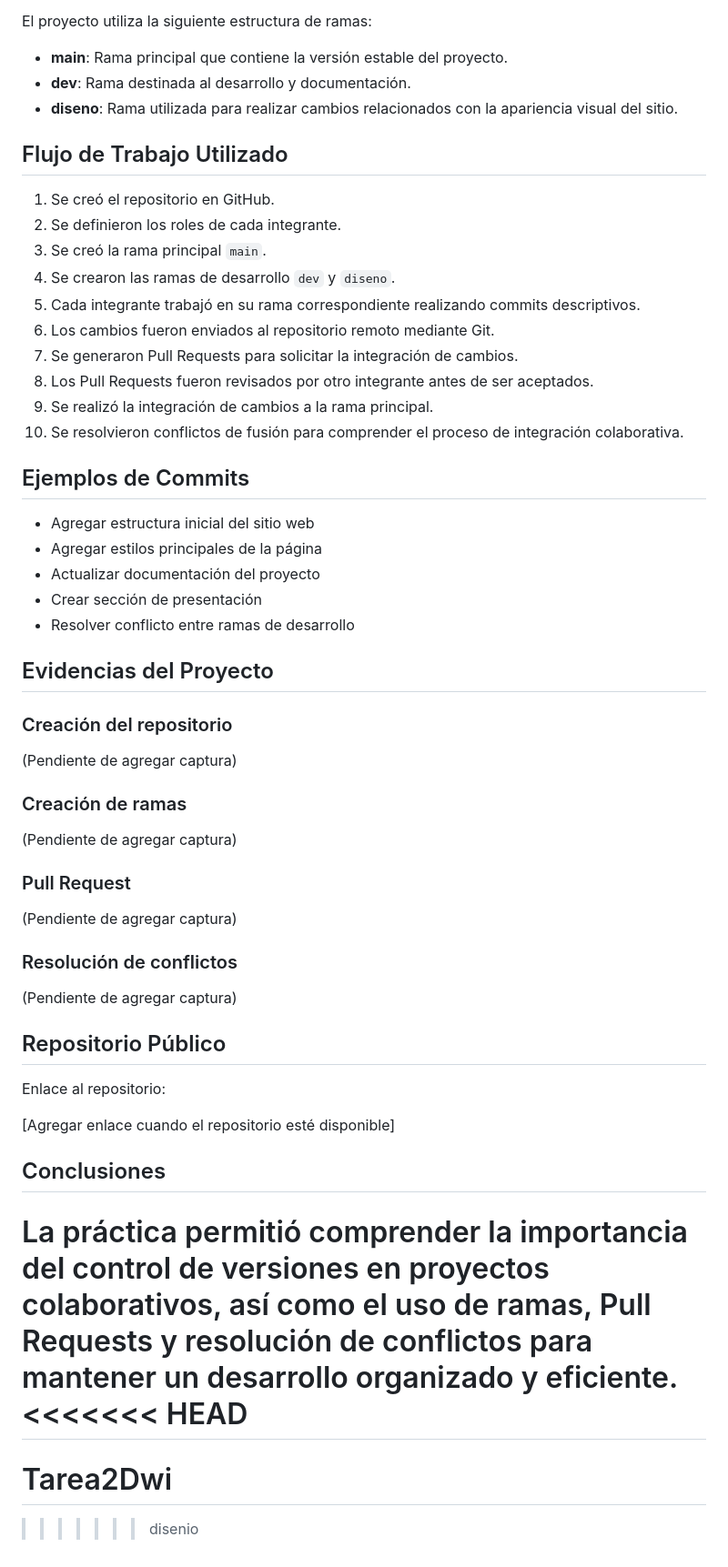
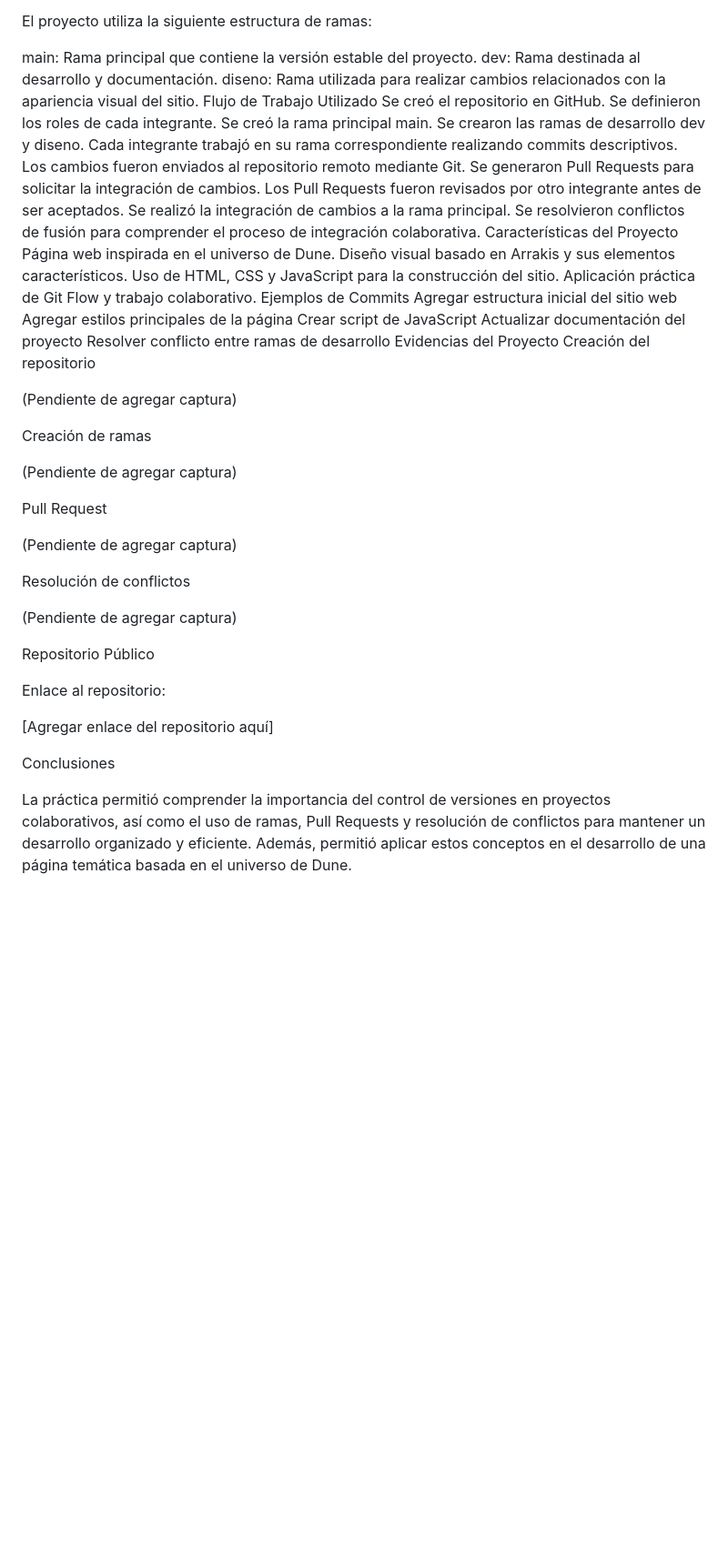
Before and after one commit to DanielNolberto/Tarea2Dwi, a Markdown page: README.md, the part around one of its changes. Shown at 91% size. Drawn GitHub-style; blank space fills up the shorter version.

Commit message:
README FINAL

```diff
--- a/README.md
+++ b/README.md
@@ -46,59 +25,54 @@ Aplicar los conceptos de control de versiones y trabajo colaborativo utilizando
 
 El proyecto utiliza la siguiente estructura de ramas:
 
-* **main**: Rama principal que contiene la versión estable del proyecto.
-* **dev**: Rama destinada al desarrollo y documentación.
-* **diseno**: Rama utilizada para realizar cambios relacionados con la apariencia visual del sitio.
-
-## Flujo de Trabajo Utilizado
-
-1. Se creó el repositorio en GitHub.
-2. Se definieron los roles de cada integrante.
-3. Se creó la rama principal `main`.
-4. Se crearon las ramas de desarrollo `dev` y `diseno`.
-5. Cada integrante trabajó en su rama correspondiente realizando commits descriptivos.
-6. Los cambios fueron enviados al repositorio remoto mediante Git.
-7. Se generaron Pull Requests para solicitar la integración de cambios.
-8. Los Pull Requests fueron revisados por otro integrante antes de ser aceptados.
-9. Se realizó la integración de cambios a la rama principal.
-10. Se resolvieron conflictos de fusión para comprender el proceso de integración colaborativa.
-
-## Ejemplos de Commits
-
-* Agregar estructura inicial del sitio web
-* Agregar estilos principales de la página
-* Actualizar documentación del proyecto
-* Crear sección de presentación
-* Resolver conflicto entre ramas de desarrollo
-
-## Evidencias del Proyecto
-
-### Creación del repositorio
+main: Rama principal que contiene la versión estable del proyecto.
+dev: Rama destinada al desarrollo y documentación.
+diseno: Rama utilizada para realizar cambios relacionados con la apariencia visual del sitio.
+Flujo de Trabajo Utilizado
+Se creó el repositorio en GitHub.
+Se definieron los roles de cada integrante.
+Se creó la rama principal main.
+Se crearon las ramas de desarrollo dev y diseno.
+Cada integrante trabajó en su rama correspondiente realizando commits descriptivos.
+Los cambios fueron enviados al repositorio remoto mediante Git.
+Se generaron Pull Requests para solicitar la integración de cambios.
+Los Pull Requests fueron revisados por otro integrante antes de ser aceptados.
+Se realizó la integración de cambios a la rama principal.
+Se resolvieron conflictos de fusión para comprender el proceso de integración colaborativa.
+Características del Proyecto
+Página web inspirada en el universo de Dune.
+Diseño visual basado en Arrakis y sus elementos característicos.
+Uso de HTML, CSS y JavaScript para la construcción del sitio.
+Aplicación práctica de Git Flow y trabajo colaborativo.
+Ejemplos de Commits
+Agregar estructura inicial del sitio web
+Agregar estilos principales de la página
+Crear script de JavaScript
+Actualizar documentación del proyecto
+Resolver conflicto entre ramas de desarrollo
+Evidencias del Proyecto
+Creación del repositorio
 
 (Pendiente de agregar captura)
 
-### Creación de ramas
+Creación de ramas
 
 (Pendiente de agregar captura)
 
-### Pull Request
+Pull Request
 
 (Pendiente de agregar captura)
 
-### Resolución de conflictos
+Resolución de conflictos
 
 (Pendiente de agregar captura)
 
-## Repositorio Público
+Repositorio Público
 
 Enlace al repositorio:
 
-[Agregar enlace cuando el repositorio esté disponible]
+[Agregar enlace del repositorio aquí]
 
-## Conclusiones
+Conclusiones
 
-La práctica permitió comprender la importancia del control de versiones en proyectos colaborativos, así como el uso de ramas, Pull Requests y resolución de conflictos para mantener un desarrollo organizado y eficiente.
-<<<<<<< HEAD
-=======
-# Tarea2Dwi
->>>>>>> disenio
+La práctica permitió comprender la importancia del control de versiones en proyectos colaborativos, así como el uso de ramas, Pull Requests y resolución de conflictos para mantener un desarrollo organizado y eficiente. Además, permitió aplicar estos conceptos en el desarrollo de una página temática basada en el universo de Dune.
```
Also changed, not shown: other parts of README.md (+18 -39 lines).
